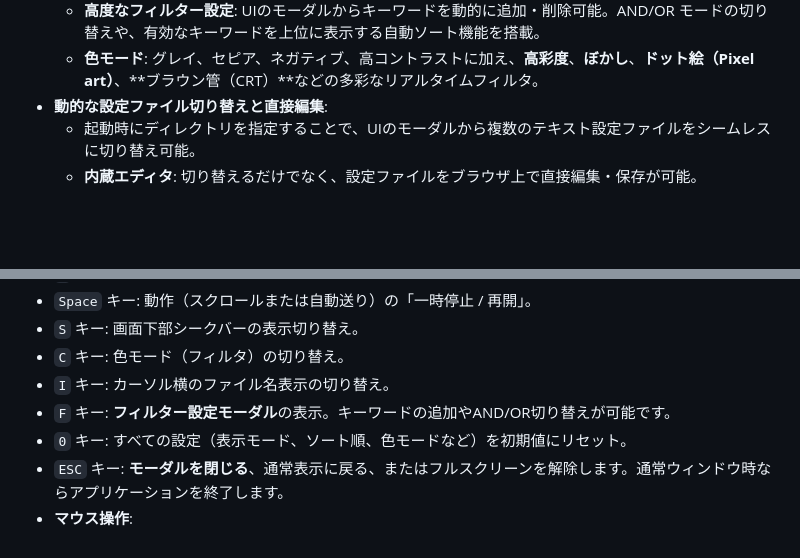
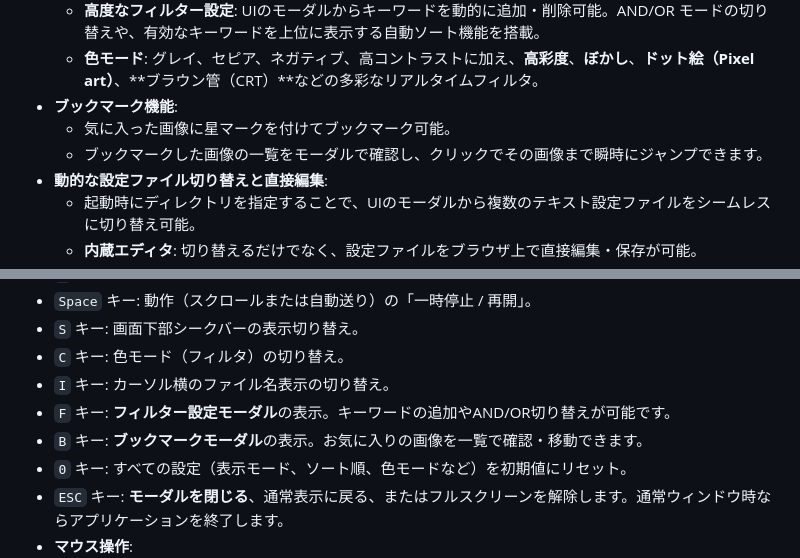
Before and after one commit to shgtty/ImageFlow, a Markdown page: README.md, 2 parts joined by grey strips. Drawn GitHub-style; blank space fills up the shorter version.

Commit message:
マニュアルを更新した。

```diff
--- a/README.md
+++ b/README.md
@@ -20,6 +20,9 @@
 - **多機能なフィルターと加工**:
     - **高度なフィルター設定**: UIのモーダルからキーワードを動的に追加・削除可能。AND/OR モードの切り替えや、有効なキーワードを上位に表示する自動ソート機能を搭載。
     - **色モード**: グレイ、セピア、ネガティブ、高コントラストに加え、**高彩度**、**ぼかし**、**ドット絵（Pixel art）**、**ブラウン管（CRT）**などの多彩なリアルタイムフィルタ。
+- **ブックマーク機能**:
+    - 気に入った画像に星マークを付けてブックマーク可能。
+    - ブックマークした画像の一覧をモーダルで確認し、クリックでその画像まで瞬時にジャンプできます。
 - **動的な設定ファイル切り替えと直接編集**:
     - 起動時にディレクトリを指定することで、UIのモーダルから複数のテキスト設定ファイルをシームレスに切り替え可能。
     - **内蔵エディタ**: 切り替えるだけでなく、設定ファイルをブラウザ上で直接編集・保存が可能。
@@ -47,6 +50,7 @@
 - `C` キー: 色モード（フィルタ）の切り替え。
 - `I` キー: カーソル横のファイル名表示の切り替え。
 - `F` キー: **フィルター設定モーダル**の表示。キーワードの追加やAND/OR切り替えが可能です。
+- `B` キー: **ブックマークモーダル**の表示。お気に入りの画像を一覧で確認・移動できます。
 - `0` キー: すべての設定（表示モード、ソート順、色モードなど）を初期値にリセット。
 - `ESC` キー: **モーダルを閉じる**、通常表示に戻る、またはフルスクリーンを解除します。通常ウィンドウ時ならアプリケーションを終了します。
 - **マウス操作**:
```
